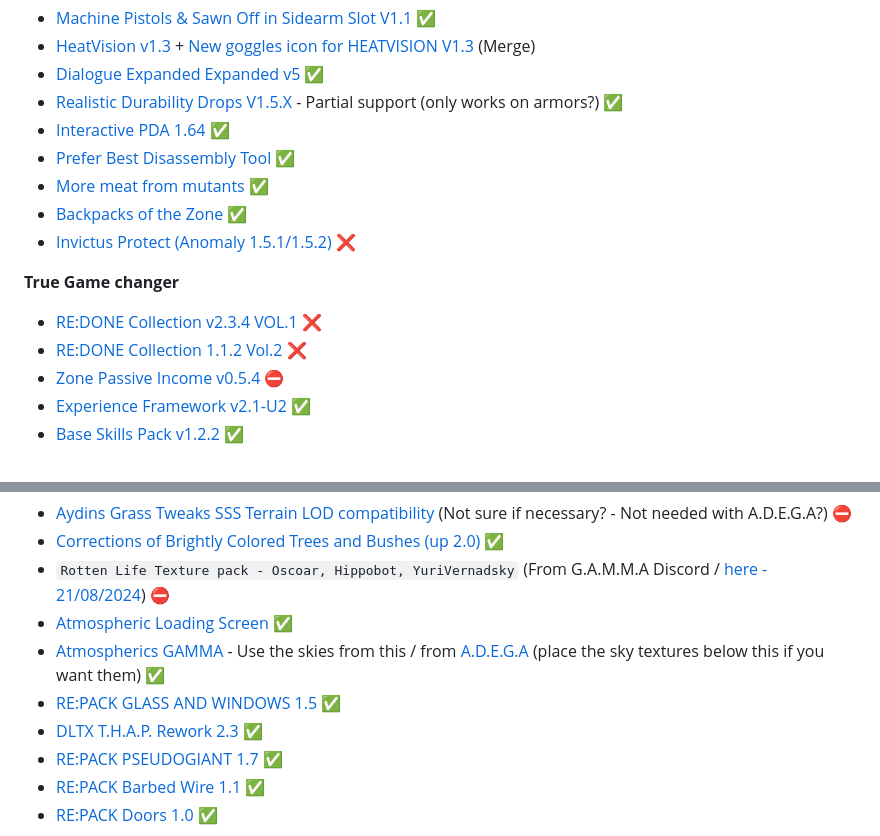
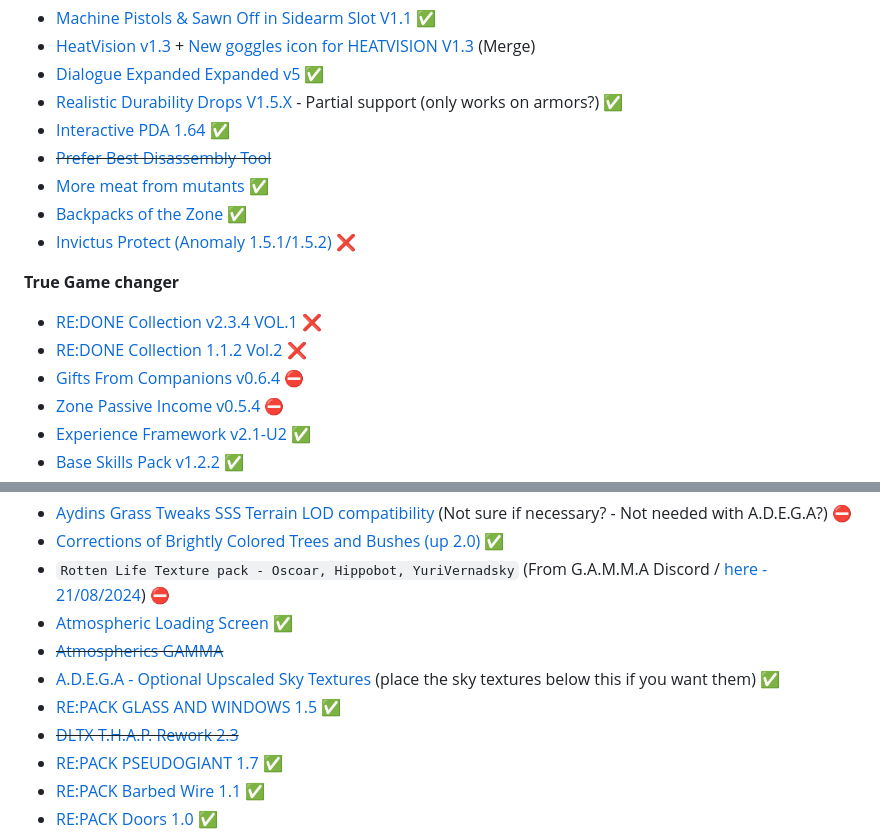
Before and after one commit to misspent/Random-Stuff, a Markdown page: README.md, 2 parts joined by grey strips. Drawn GitHub-style; folded sections open.

Commit message:
Fix, additions & cross outs

```diff
--- a/README.md
+++ b/README.md
@@ -152,7 +153,7 @@ This is how `skilldex` from Gamma discord server does it (he has ultra wide)
 - [Dialogue Expanded Expanded v5](https://www.moddb.com/mods/stalker-anomaly/addons/dialogue-expanded-expanded-152-eng) ✅
 - [Realistic Durability Drops V1.5.X](https://www.moddb.com/mods/stalker-anomaly/addons/realistic-durability-drops-v15x) - Partial support (only works on armors?) ✅
 - [Interactive PDA 1.64](https://www.moddb.com/mods/stalker-anomaly/addons/interactive-pda-01) ✅
-- [Prefer Best Disassembly Tool](https://www.moddb.com/mods/stalker-anomaly/addons/prefer-best-disassembly-tool) ✅
+- ~~[Prefer Best Disassembly Tool](https://www.moddb.com/mods/stalker-anomaly/addons/prefer-best-disassembly-tool)~~
 - [More meat from mutants](https://www.moddb.com/mods/stalker-anomaly/addons/more-meat-from-mutants) ✅
 - [Backpacks of the Zone](https://www.moddb.com/mods/stalker-anomaly/addons/backpacks-of-the-zone) ✅
 - [Invictus Protect (Anomaly 1.5.1/1.5.2)](https://www.moddb.com/mods/stalker-anomaly/addons/invictus-protect-rc1819) ❌
@@ -160,6 +161,7 @@ This is how `skilldex` from Gamma discord server does it (he has ultra wide)
 **True Game changer**
 - [RE:DONE Collection v2.3.4 VOL.1](https://www.moddb.com/mods/stalker-anomaly/addons/redonecollection) ❌
 - [RE:DONE Collection 1.1.2 Vol.2](https://www.moddb.com/mods/stalker-anomaly/addons/redone-collection-vol-2) ❌
+- [Gifts From Companions v0.6.4](https://www.moddb.com/mods/stalker-anomaly/addons/gifts-from-companions-addon/page/2#comments) ⛔
 - [Zone Passive Income v0.5.4](https://www.moddb.com/mods/stalker-anomaly/addons/zone-passive-income) ⛔
 - [Experience Framework v2.1-U2](https://www.moddb.com/mods/stalker-anomaly/addons/experience-framework) ✅
 - [Base Skills Pack v1.2.2](https://www.moddb.com/mods/stalker-anomaly/addons/base-skills-pack) ✅
@@ -187,9 +189,10 @@ This is how `skilldex` from Gamma discord server does it (he has ultra wide)
 - [Corrections of Brightly Colored Trees and Bushes (up 2.0)](https://www.moddb.com/mods/stalker-anomaly/addons/corrections-of-brightly-colored-trees-and-bushes) ✅
 - `Rotten Life Texture pack - Oscoar, Hippobot, YuriVernadsky` (From G.A.M.M.A Discord / [here - 21/08/2024](https://drive.google.com/file/d/1qkpy6ygJJXav5BfD7FM9lLCvxZ22fBB2)) ⛔
 - [Atmospheric Loading Screen](https://www.moddb.com/mods/stalker-anomaly/addons/atmospheric-loading-screen-by-salem) ✅
-- [Atmospherics GAMMA](https://drive.google.com/drive/folders/1FpiCxz2zKTrbC3ocQlp4iaYzGzcgvT78) - Use the skies from this / from [A.D.E.G.A](https://www.mediafire.com/file/a5ijdglduul6ap4/Optional_Upscaled_Sky_Textures.7z/file) (place the sky textures below this if you want them) ✅
+- ~~[Atmospherics GAMMA](https://drive.google.com/drive/folders/1FpiCxz2zKTrbC3ocQlp4iaYzGzcgvT78)~~
+- [A.D.E.G.A - Optional Upscaled Sky Textures](https://www.mediafire.com/file/a5ijdglduul6ap4/Optional_Upscaled_Sky_Textures.7z) (place the sky textures below this if you want them) ✅
 - [RE:PACK GLASS AND WINDOWS 1.5](https://www.moddb.com/mods/stalker-anomaly/addons/repack-glass-and-windows-14) ✅
-- [DLTX T.H.A.P. Rework 2.3](https://www.moddb.com/mods/stalker-anomaly/addons/thap-rework) ✅
+- ~~[DLTX T.H.A.P. Rework 2.3](https://www.moddb.com/mods/stalker-anomaly/addons/thap-rework)~~
 - [RE:PACK PSEUDOGIANT 1.7](https://www.moddb.com/mods/stalker-anomaly/addons/repack-pseudogiant-1-7) ✅
 - [RE:PACK Barbed Wire 1.1](https://www.moddb.com/mods/stalker-anomaly/addons/repack-barbed-wire-1-0) ✅
 - [RE:PACK Doors 1.0](https://www.moddb.com/mods/stalker-anomaly/addons/repack-doors-10) ✅
```
Also changed, not shown: other parts of README.md (+1 -0 lines).
